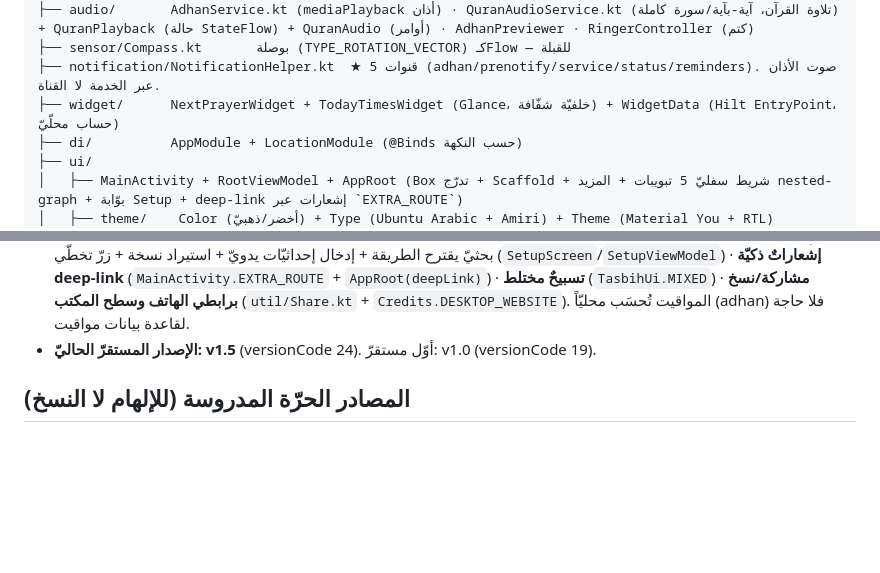
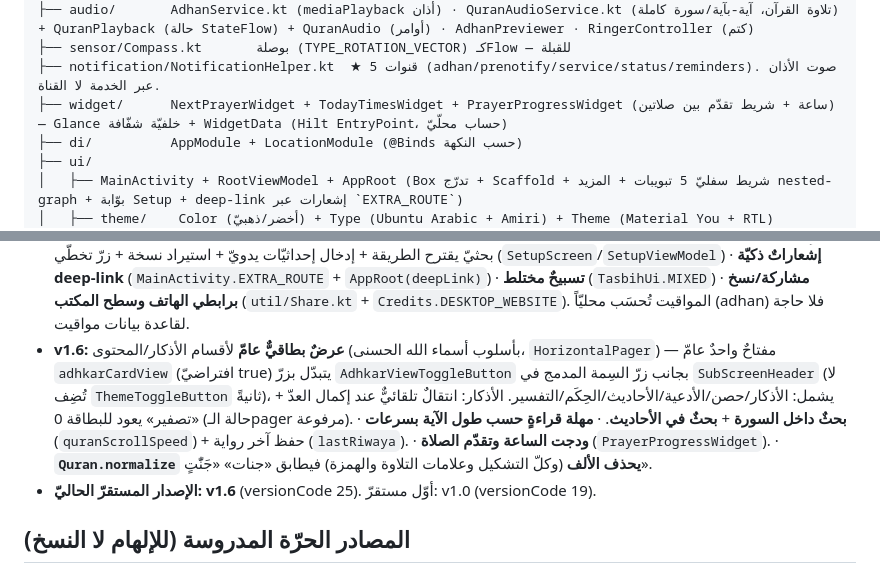
Before and after one commit to SalehGNUTUX/GT-SALAT-PHONE, a Markdown page: CLAUDE.md, 2 parts joined by grey strips. GitHub-like rendering; blank space fills up the shorter version.

Commit message:
توثيق: v1.6 (العرض البطاقيّ العامّ + ودجت تقدّم الصلاة + تطبيع البحث) في CLAUDE.md
SalehGNUTUX

```diff
--- a/CLAUDE.md
+++ b/CLAUDE.md
@@ -85,7 +85,7 @@ app/src/main/java/io/github/salehgnutux/gtsalat/
 ├── audio/       AdhanService.kt (mediaPlayback أذان) · QuranAudioService.kt (تلاوة القرآن، آية-بآية/سورة كاملة) + QuranPlayback (حالة StateFlow) + QuranAudio (أوامر) · AdhanPreviewer · RingerController (كتم)
 ├── sensor/Compass.kt       بوصلة (TYPE_ROTATION_VECTOR) كـFlow — للقبلة
 ├── notification/NotificationHelper.kt  ★ 5 قنوات (adhan/prenotify/service/status/reminders). صوت الأذان عبر الخدمة لا القناة.
-├── widget/      NextPrayerWidget + TodayTimesWidget (Glance، خلفيّة شفّافة) + WidgetData (Hilt EntryPoint، حساب محلّيّ)
+├── widget/      NextPrayerWidget + TodayTimesWidget + PrayerProgressWidget (ساعة + شريط تقدّم بين صلاتين) — Glance خلفيّة شفّافة + WidgetData (Hilt EntryPoint، حساب محلّيّ)
 ├── di/          AppModule + LocationModule (@Binds حسب النكهة)
 ├── ui/
 │   ├── MainActivity + RootViewModel + AppRoot (Box تدرّج + Scaffold + شريط سفليّ 5 تبويبات + المزيد nested-graph + بوّابة Setup + deep-link إشعارات عبر `EXTRA_ROUTE`)
@@ -175,7 +175,8 @@ app/src/main/java/io/github/salehgnutux/gtsalat/
 - **بنية تحتيّة (v1.1–v1.3):** إشعار تحديثٍ داخليّ + تنزيل/تثبيت (`UpdateRepository`/`UpdateInstaller`/`UpdateBanner`) · نافذة أذانٍ ملء الشاشة فوق القفل (`AdhanAlarmActivity`) · نسخٌ احتياطيّ ومشاركةٌ انتقائيّة (`BackupManager`) · إزاحة التاريخ الهجريّ · زرّ 12/24 وحلقة تقدّمٍ في الرئيسيّة.
 - **v1.4:** إيقاظ الشاشة للأذان + نافذة ملء الشاشة والتطبيق نشط + إبقاؤها بعد الصوت (`AdhanPlayback`/`keepAdhanScreen`) · إصلاح حلقة المتبقّي بين العشاء والفجر · تذكير أذكار الصباح/المساء · بطاقة تفعيل الإشعارات · تنزيل المصحف داخل قسمه · إرفاق رابط الموقع بالمشاركة. (البوصلة: خللٌ عتاديٌّ لا برمجيّ — انظر مزلق البوصلة.)
 - **v1.5:** **إعدادٌ أوّليٌّ يعمل دون إنترنت** — تثبيتٌ حيٌّ من GPS (`PlatformLocationProvider.freshFix` في foss) + زرّ تفعيل خدمة الموقع + **قاعدة مواقع مُضمَّنة** (`assets/content/places.json` + `ContentRepository.places()` + `domain/Place`) باختيارٍ بحثيّ يقترح الطريقة + إدخال إحداثيّات يدويّ + استيراد نسخة + زرّ تخطّي (`SetupScreen`/`SetupViewModel`) · **إشعاراتٌ ذكيّة deep-link** (`MainActivity.EXTRA_ROUTE` + `AppRoot(deepLink)`) · **تسبيحٌ مختلط** (`TasbihUi.MIXED`) · **مشاركة/نسخ برابطي الهاتف وسطح المكتب** (`util/Share.kt` + `Credits.DESKTOP_WEBSITE`). المواقيت تُحسَب محليّاً (adhan) فلا حاجة لقاعدة بيانات مواقيت.
-- **الإصدار المستقرّ الحاليّ: v1.5** (versionCode 24). أوّل مستقرّ: v1.0 (versionCode 19).
+- **v1.6:** **عرضٌ بطاقيٌّ عامّ** لأقسام الأذكار/المحتوى (بأسلوب أسماء الله الحسنى، `HorizontalPager`) — مفتاحٌ واحدٌ عامّ `adhkarCardView` (افتراضيّ true) يتبدّل بزرّ `AdhkarViewToggleButton` بجانب زرّ السِمة المدمج في `SubScreenHeader` (لا تُضِف `ThemeToggleButton` ثانيةً)، يشمل: الأذكار/حصن/الأدعية/الأحاديث/الحِكَم/التفسير. الأذكار: انتقالٌ تلقائيٌّ عند إكمال العدّ + «تصفير» يعود للبطاقة 0 (حالة الـpager مرفوعة). · **بحثٌ داخل السورة** + **بحثٌ في الأحاديث**. · **مهلة قراءةٍ حسب طول الآية بسرعات** (`quranScrollSpeed`) + حفظ آخر رواية (`lastRiwaya`). · **ودجت الساعة وتقدّم الصلاة** (`PrayerProgressWidget`). · **`Quran.normalize` يحذف الألف** (وكلّ التشكيل وعلامات التلاوة والهمزة) فيطابق «جنات» «جَنّٰتٍ».
+- **الإصدار المستقرّ الحاليّ: v1.6** (versionCode 25). أوّل مستقرّ: v1.0 (versionCode 19).
 
 ## المصادر الحرّة المدروسة (للإلهام لا النسخ)
 Five-Prayers (النموذج الهجين للجدولة، سلسلة السقوط، الكاتم، USAGE_ALARM، Nominatim بلا Google) ·
```
